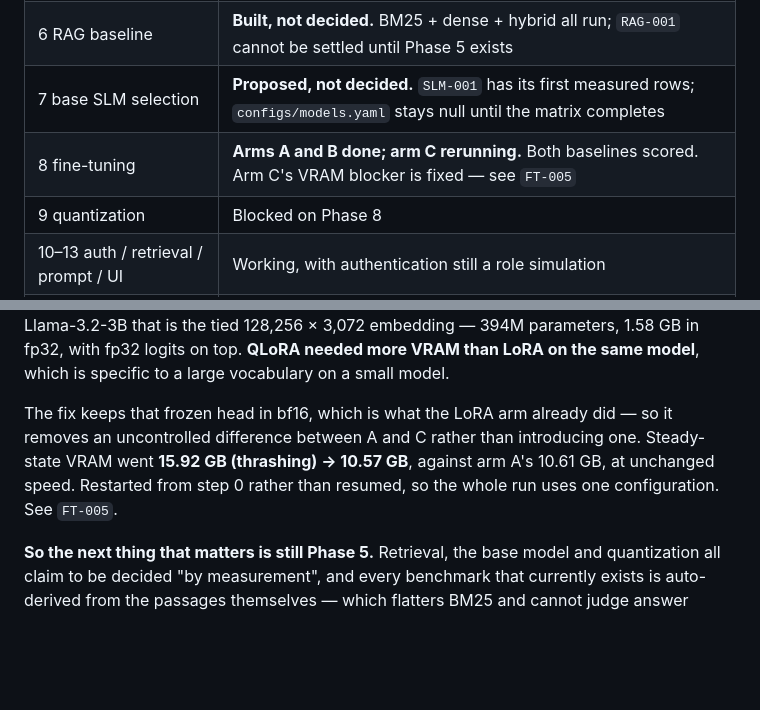
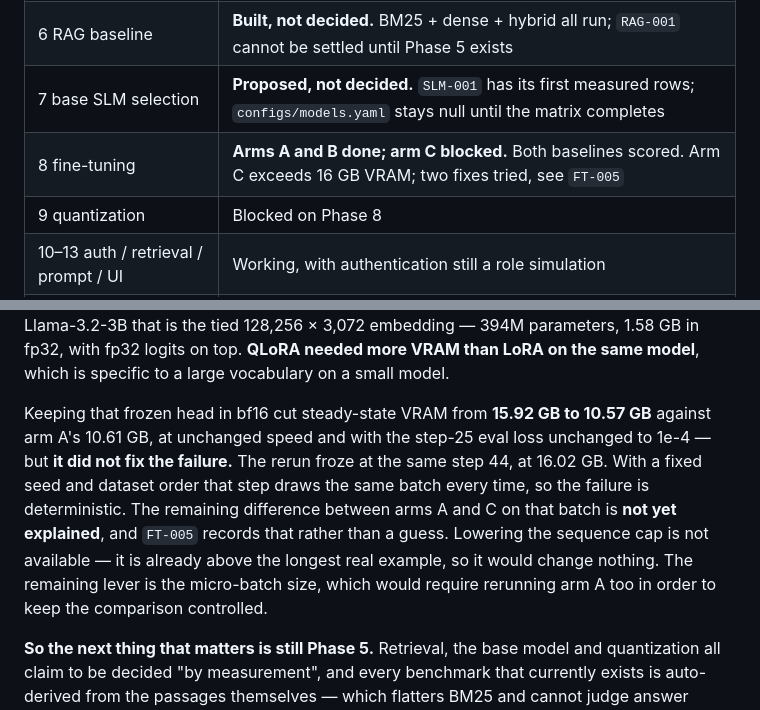
Before and after one commit to nvaishnavisriyaa/VJLM, a Markdown page: README.md, 2 parts joined by grey strips. Drawn GitHub-style; blank space fills up the shorter version.

```diff
--- a/README.md
+++ b/README.md
@@ -90,7 +90,7 @@ Last updated 2026-09-18. Full detail in [`HANDOFF.md`](HANDOFF.md).
 | 5 benchmark | **Not started.** `evaluation/questions.jsonl` and `gold_sources.jsonl` are still empty. Still the blocking item for *selection* |
 | 6 RAG baseline | **Built, not decided.** BM25 + dense + hybrid all run; `RAG-001` cannot be settled until Phase 5 exists |
 | 7 base SLM selection | **Proposed, not decided.** `SLM-001` has its first measured rows; `configs/models.yaml` stays null until the matrix completes |
-| 8 fine-tuning | **Arms A and B done; arm C rerunning.** Both baselines scored. Arm C's VRAM blocker is fixed — see `FT-005` |
+| 8 fine-tuning | **Arms A and B done; arm C blocked.** Both baselines scored. Arm C exceeds 16 GB VRAM; two fixes tried, see `FT-005` |
 | 9 quantization | Blocked on Phase 8 |
 | 10–13 auth / retrieval / prompt / UI | Working, with authentication still a role simulation |
 | 14–15 final eval, maintenance | Not started |
@@ -133,11 +133,16 @@ Llama-3.2-3B that is the tied 128,256 × 3,072 embedding — 394M parameters,
 1.58 GB in fp32, with fp32 logits on top. **QLoRA needed more VRAM than LoRA
 on the same model**, which is specific to a large vocabulary on a small model.
 
-The fix keeps that frozen head in bf16, which is what the LoRA arm already
-did — so it removes an uncontrolled difference between A and C rather than
-introducing one. Steady-state VRAM went **15.92 GB (thrashing) → 10.57 GB**,
-against arm A's 10.61 GB, at unchanged speed. Restarted from step 0 rather
-than resumed, so the whole run uses one configuration. See `FT-005`.
+Keeping that frozen head in bf16 cut steady-state VRAM from **15.92 GB to
+10.57 GB** against arm A's 10.61 GB, at unchanged speed and with the step-25
+eval loss unchanged to 1e-4 — but **it did not fix the failure.** The rerun
+froze at the same step 44, at 16.02 GB. With a fixed seed and dataset order
+that step draws the same batch every time, so the failure is deterministic.
+The remaining difference between arms A and C on that batch is **not yet
+explained**, and `FT-005` records that rather than a guess. Lowering the
+sequence cap is not available — it is already above the longest real example,
+so it would change nothing. The remaining lever is the micro-batch size, which
+would require rerunning arm A too in order to keep the comparison controlled.
 
 **So the next thing that matters is still Phase 5.** Retrieval, the base model
 and quantization all claim to be decided "by measurement", and every benchmark
```
Also changed, not shown: DECISIONS.md (+9 -3 lines), HANDOFF.md (+2 -2 lines).
